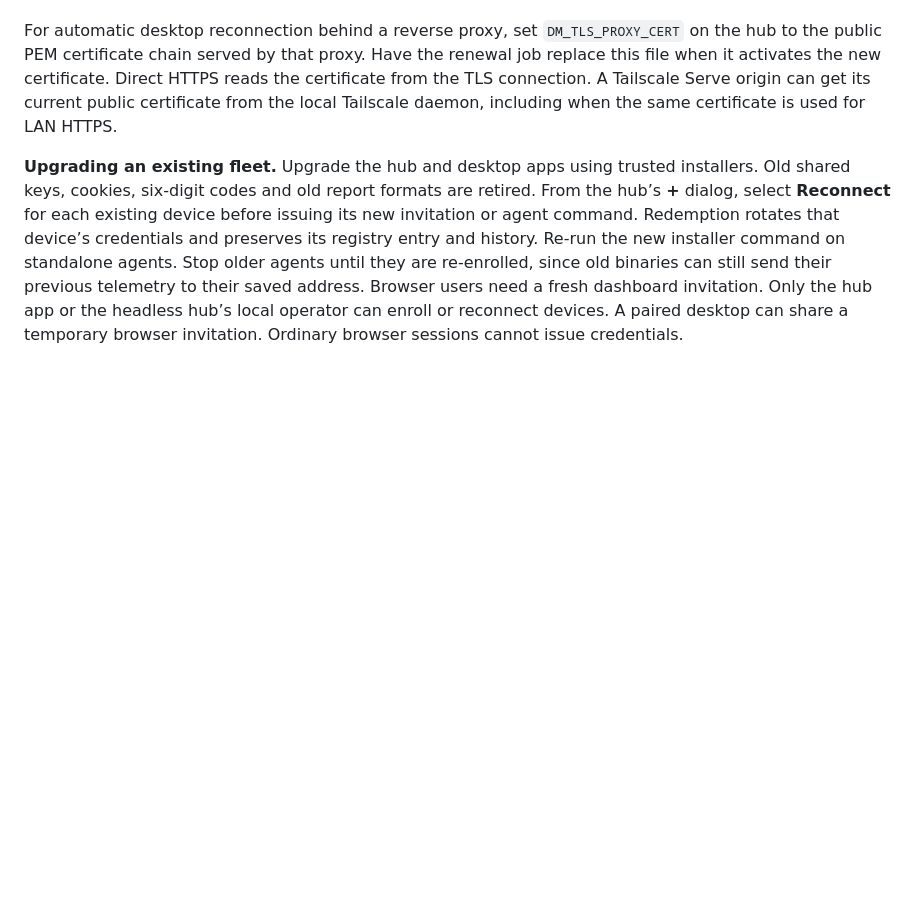
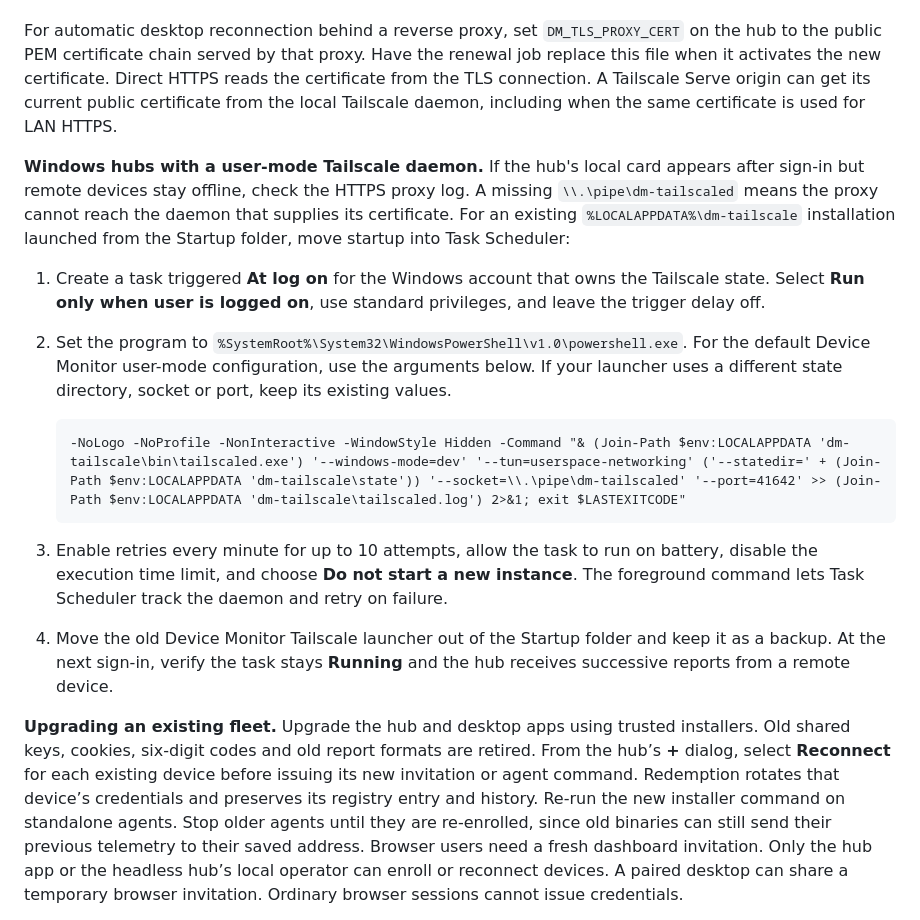
Before and after one commit to Forward-Future/device-monitor, a Markdown page: README.md, the part around the change. Rendered like a GitHub page; blank space fills up the shorter version.

Commit message:
Document supervised Windows sign-in startup for the DGX reporting path

````diff
--- a/README.md
+++ b/README.md
@@ -114,6 +114,18 @@ The hub serves local clients at `http://127.0.0.1:7777`. Remote browsers and age
 
 For automatic desktop reconnection behind a reverse proxy, set `DM_TLS_PROXY_CERT` on the hub to the public PEM certificate chain served by that proxy. Have the renewal job replace this file when it activates the new certificate. Direct HTTPS reads the certificate from the TLS connection. A Tailscale Serve origin can get its current public certificate from the local Tailscale daemon, including when the same certificate is used for LAN HTTPS.
 
+**Windows hubs with a user-mode Tailscale daemon.** If the hub's local card appears after sign-in but remote devices stay offline, check the HTTPS proxy log. A missing `\\.\pipe\dm-tailscaled` means the proxy cannot reach the daemon that supplies its certificate. For an existing `%LOCALAPPDATA%\dm-tailscale` installation launched from the Startup folder, move startup into Task Scheduler:
+
+1. Create a task triggered **At log on** for the Windows account that owns the Tailscale state. Select **Run only when user is logged on**, use standard privileges, and leave the trigger delay off.
+2. Set the program to `%SystemRoot%\System32\WindowsPowerShell\v1.0\powershell.exe`. For the default Device Monitor user-mode configuration, use the arguments below. If your launcher uses a different state directory, socket or port, keep its existing values.
+
+   ```text
+   -NoLogo -NoProfile -NonInteractive -WindowStyle Hidden -Command "& (Join-Path $env:LOCALAPPDATA 'dm-tailscale\bin\tailscaled.exe') '--windows-mode=dev' '--tun=userspace-networking' ('--statedir=' + (Join-Path $env:LOCALAPPDATA 'dm-tailscale\state')) '--socket=\\.\pipe\dm-tailscaled' '--port=41642' >> (Join-Path $env:LOCALAPPDATA 'dm-tailscale\tailscaled.log') 2>&1; exit $LASTEXITCODE"
+   ```
+
+3. Enable retries every minute for up to 10 attempts, allow the task to run on battery, disable the execution time limit, and choose **Do not start a new instance**. The foreground command lets Task Scheduler track the daemon and retry on failure.
+4. Move the old Device Monitor Tailscale launcher out of the Startup folder and keep it as a backup. At the next sign-in, verify the task stays **Running** and the hub receives successive reports from a remote device.
+
 **Upgrading an existing fleet.** Upgrade the hub and desktop apps using trusted installers. Old shared keys, cookies, six-digit codes and old report formats are retired. From the hub’s **+** dialog, select **Reconnect** for each existing device before issuing its new invitation or agent command. Redemption rotates that device’s credentials and preserves its registry entry and history. Re-run the new installer command on standalone agents. Stop older agents until they are re-enrolled, since old binaries can still send their previous telemetry to their saved address. Browser users need a fresh dashboard invitation. Only the hub app or the headless hub’s local operator can enroll or reconnect devices. A paired desktop can share a temporary browser invitation. Ordinary browser sessions cannot issue credentials.
 
 **Access.** Standalone agents receive a reporting credential bound to one device ID. Desktop Connect also receives a separate dashboard credential. When the HTTPS key changes, an updated desktop checks the certificate chain and hostname, then asks the updated hub to prove the new key with a fresh challenge bound to the original origin and the existing desktop enrollment. Only after verifying that proof does it save the new pin and resume dashboard requests and reports. Existing 1.2.30 enrollments, including desktops that were offline during renewal, use the same device ID, credentials and history. Replacing the hub's enrollment database or revoking the device still requires a fresh invitation. Browser sessions last eight hours and stay in origin-specific tab storage. Use **Sign out of this tab**, **Revoke browser access** on the host, or remove/re-enroll a device to revoke its access.
````
